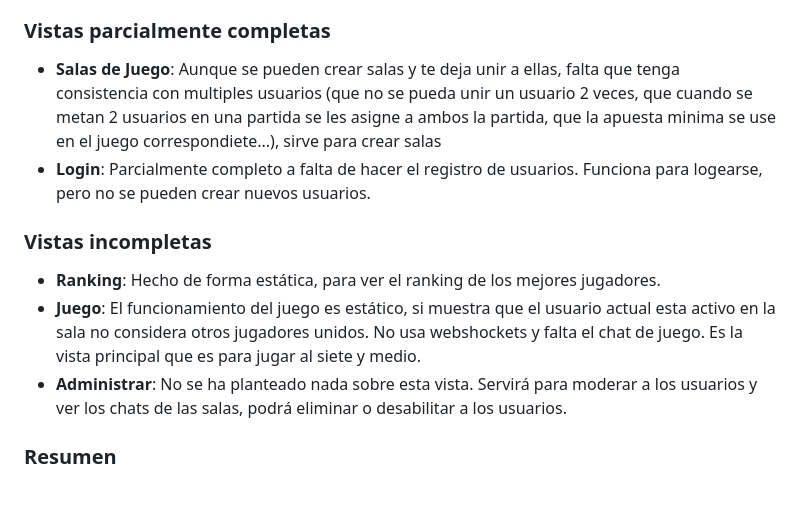
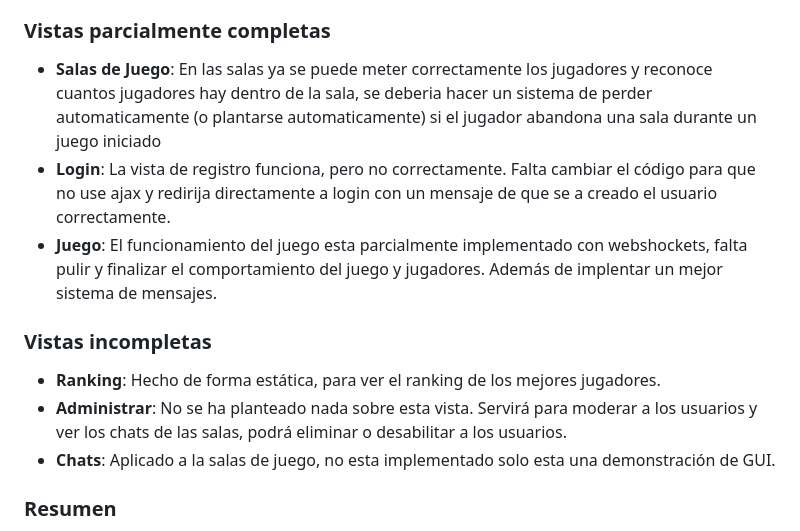
Before and after one commit to JorgeGUCM/Timba_de_Pepe, a Markdown page: README.md, the part around the change. Rendered like a GitHub page; blank space fills up the shorter version.

Commit message:
Actualizado a los avances realizados
Actualizado: Salas de Juego, Login y Juego

```diff
--- a/README.md
+++ b/README.md
@@ -16,13 +16,14 @@ Juega al clasico juego español SIETE Y MEDIO, donde hasta 4 jugadores podeis ap
 - **Ajustes del perfil**: Completado, permite cambiar la información del usuario (como nombre de usuario, nombre real, contraseña...)
 
 ### Vistas parcialmente completas
-- **Salas de Juego**: Aunque se pueden crear salas y te deja unir a ellas, falta que tenga consistencia con multiples usuarios (que no se pueda unir un usuario 2 veces, que cuando se metan 2 usuarios en una partida se les asigne a ambos la partida, que la apuesta minima se use en el juego correspondiete...), sirve para crear salas
-- **Login**: Parcialmente completo a falta de hacer el registro de usuarios. Funciona para logearse, pero no se pueden crear nuevos usuarios.
+- **Salas de Juego**: En las salas ya se puede meter correctamente los jugadores y reconoce cuantos jugadores hay dentro de la sala, se deberia hacer un sistema de perder automaticamente (o plantarse automaticamente) si el jugador abandona una sala durante un juego iniciado
+- **Login**: La vista de registro funciona, pero no correctamente. Falta cambiar el código para que no use ajax y redirija directamente a login con un mensaje de que se a creado el usuario correctamente.
+- **Juego**: El funcionamiento del juego esta parcialmente implementado con webshockets, falta pulir y finalizar el comportamiento del juego y jugadores. Además de implentar un mejor sistema de mensajes.
 
 ### Vistas incompletas
 - **Ranking**: Hecho de forma estática, para ver el ranking de los mejores jugadores.
-- **Juego**: El funcionamiento del juego es estático, si muestra que el usuario actual esta activo en la sala no considera otros jugadores unidos. No usa webshockets y falta el chat de juego. Es la vista principal que es para jugar al siete y medio.
 - **Administrar**: No se ha planteado nada sobre esta vista. Servirá para moderar a los usuarios y ver los chats de las salas, podrá eliminar o desabilitar a los usuarios.
+- **Chats**: Aplicado a la salas de juego, no esta implementado solo esta una demonstración de GUI.
 
 ### Resumen
 Falta por terminar la lógica de la aplicación en el juego para completar el ~50% establecido. El resto de cosas como el chat o ranking se pueden dejar como segunda parte del proyecto.
```
